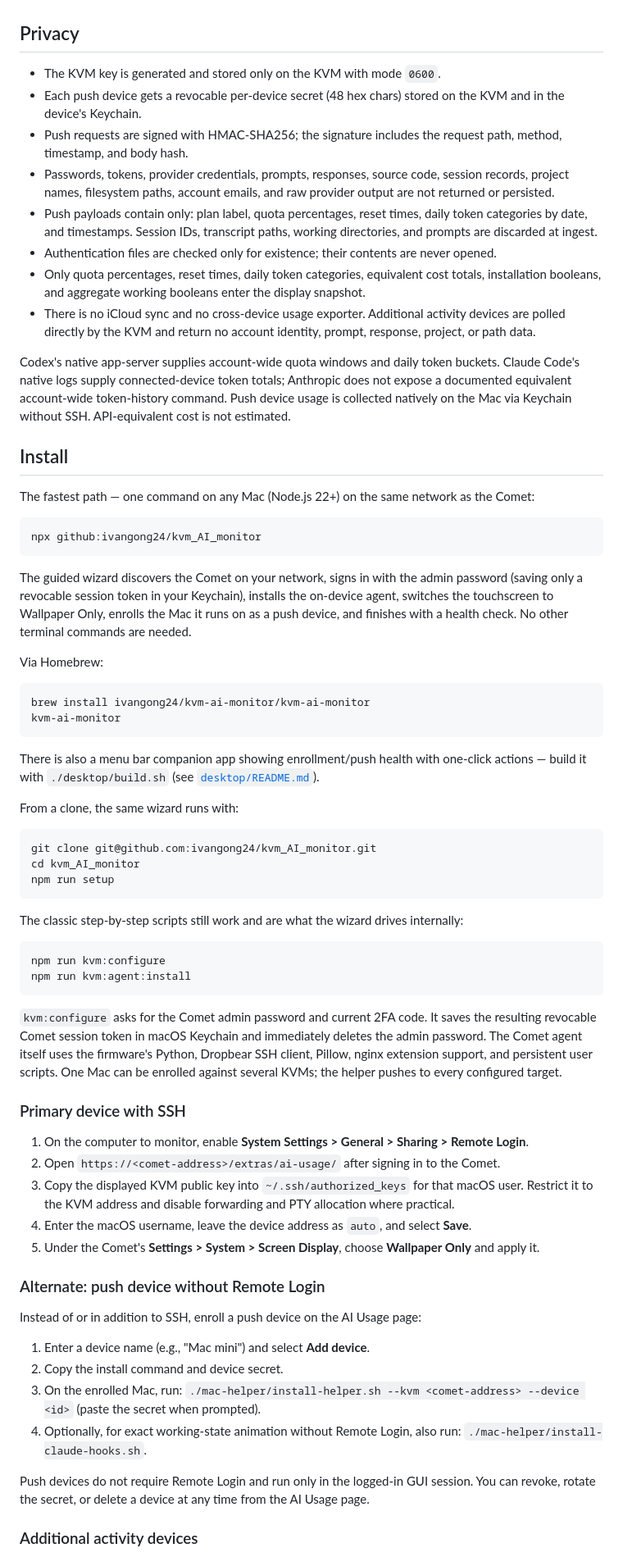
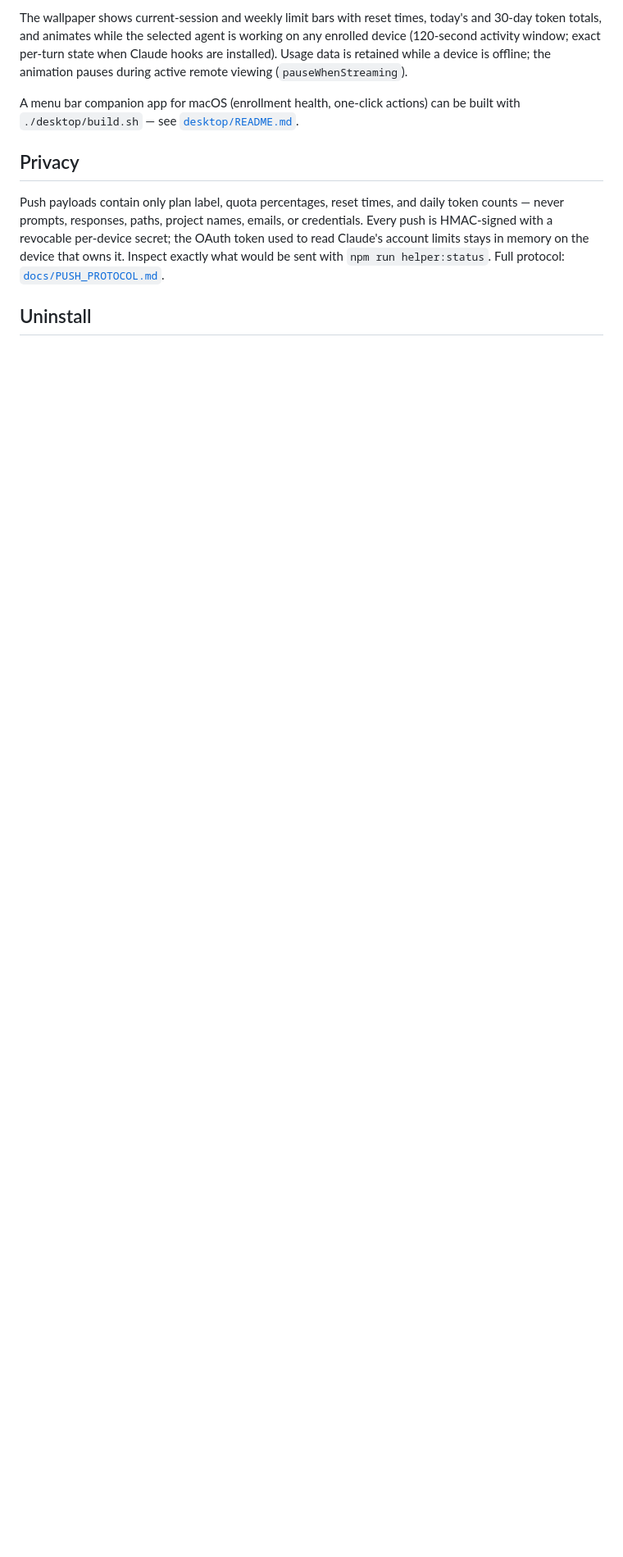
Before and after one commit to ivangong24/kvm_AI_monitor, a Markdown page: README.md, the part around one of its changes. Shown at 82% size. Rendered like a GitHub page; blank space fills up the shorter version.

````diff
--- a/README.md
+++ b/README.md
@@ -21,87 +78,20 @@ The KVM accepts only whitelisted aggregate fields, renders the selected provider
+The wallpaper shows current-session and weekly limit bars with reset times, today's and
+30-day token totals, and animates while the selected agent is working on any enrolled device
+(120-second activity window; exact per-turn state when Claude hooks are installed). Usage data
+is retained while a device is offline; the animation pauses during active remote viewing
+(`pauseWhenStreaming`).
+
+A menu bar companion app for macOS (enrollment health, one-click actions) can be built with
+`./desktop/build.sh` — see [`desktop/README.md`](desktop/README.md).
 
 ## Privacy
 
-- The KVM key is generated and stored only on the KVM with mode `0600`.
-- Each push device gets a revocable per-device secret (48 hex chars) stored on the KVM and in the device's Keychain.
-- Push requests are signed with HMAC-SHA256; the signature includes the request path, method, timestamp, and body hash.
-- Passwords, tokens, provider credentials, prompts, responses, source code, session records, project
-  names, filesystem paths, account emails, and raw provider output are not returned or persisted.
-- Push payloads contain only: plan label, quota percentages, reset times, daily token categories by date, and timestamps. Session IDs, transcript paths, working directories, and prompts are discarded at ingest.
-- Authentication files are checked only for existence; their contents are never opened.
-- Only quota percentages, reset times, daily token categories, equivalent cost totals, installation
-  booleans, and aggregate working booleans enter the display snapshot.
-- There is no iCloud sync and no cross-device usage exporter. Additional activity devices are polled
-  directly by the KVM and return no account identity, prompt, response, project, or path data.
+Push payloads contain only plan label, quota percentages, reset times, and daily token
+counts — never prompts, responses, paths, project names, emails, or credentials. Every push is
+HMAC-signed with a revocable per-device secret; the OAuth token used to read Claude's account
+limits stays in memory on the device that owns it. Inspect exactly what would be sent with
+`npm run helper:status`. Full protocol: [`docs/PUSH_PROTOCOL.md`](docs/PUSH_PROTOCOL.md).
 
-Codex's native app-server supplies account-wide quota windows and daily token buckets. Claude Code's
-native logs supply connected-device token totals; Anthropic does not expose a documented equivalent
-account-wide token-history command. Push device usage is collected natively on the Mac via Keychain
-without SSH. API-equivalent cost is not estimated.
-
-## Install
-
-The fastest path — one command on any Mac (Node.js 22+) on the same network as the Comet:
+## Uninstall
 
 ```bash
-npx github:ivangong24/kvm_AI_monitor
-```
-
-The guided wizard discovers the Comet on your network, signs in with the admin password
-(saving only a revocable session token in your Keychain), installs the on-device agent,
-switches the touchscreen to Wallpaper Only, enrolls the Mac it runs on as a push device, and
-finishes with a health check. No other terminal commands are needed.
-
-Via Homebrew:
-
-```bash
-brew install ivangong24/kvm-ai-monitor/kvm-ai-monitor
-kvm-ai-monitor
-```
-
-There is also a menu bar companion app showing enrollment/push health with one-click actions —
-build it with `./desktop/build.sh` (see [`desktop/README.md`](desktop/README.md)).
-
-From a clone, the same wizard runs with:
-
-```bash
-git clone git@github.com:ivangong24/kvm_AI_monitor.git
-cd kvm_AI_monitor
-npm run setup
-```
-
-The classic step-by-step scripts still work and are what the wizard drives internally:
-
-```bash
-npm run kvm:configure
-npm run kvm:agent:install
-```
-
-`kvm:configure` asks for the Comet admin password and current 2FA code. It saves the resulting
-revocable Comet session token in macOS Keychain and immediately deletes the admin password. The
-Comet agent itself uses the firmware's Python, Dropbear SSH client, Pillow, nginx extension
-support, and persistent user scripts. One Mac can be enrolled against several KVMs; the helper
-pushes to every configured target.
-
-### Primary device with SSH
-
-1. On the computer to monitor, enable **System Settings > General > Sharing > Remote Login**.
-2. Open `https://<comet-address>/extras/ai-usage/` after signing in to the Comet.
-3. Copy the displayed KVM public key into `~/.ssh/authorized_keys` for that macOS user. Restrict it to
-   the KVM address and disable forwarding and PTY allocation where practical.
-4. Enter the macOS username, leave the device address as `auto`, and select **Save**.
-5. Under the Comet's **Settings > System > Screen Display**, choose **Wallpaper Only** and apply it.
-
-### Alternate: push device without Remote Login
-
-Instead of or in addition to SSH, enroll a push device on the AI Usage page:
-
-1. Enter a device name (e.g., "Mac mini") and select **Add device**.
-2. Copy the install command and device secret.
-3. On the enrolled Mac, run: `./mac-helper/install-helper.sh --kvm <comet-address> --device <id>` (paste the secret when prompted).
-4. Optionally, for exact working-state animation without Remote Login, also run: `./mac-helper/install-claude-hooks.sh`.
-
-Push devices do not require Remote Login and run only in the logged-in GUI session. You can revoke,
-rotate the secret, or delete a device at any time from the AI Usage page.
-
-### Additional activity devices
-
````
Also changed, not shown: other parts of README.md (+77 -74 lines), docs/images/wallpaper-claude.png (added).
